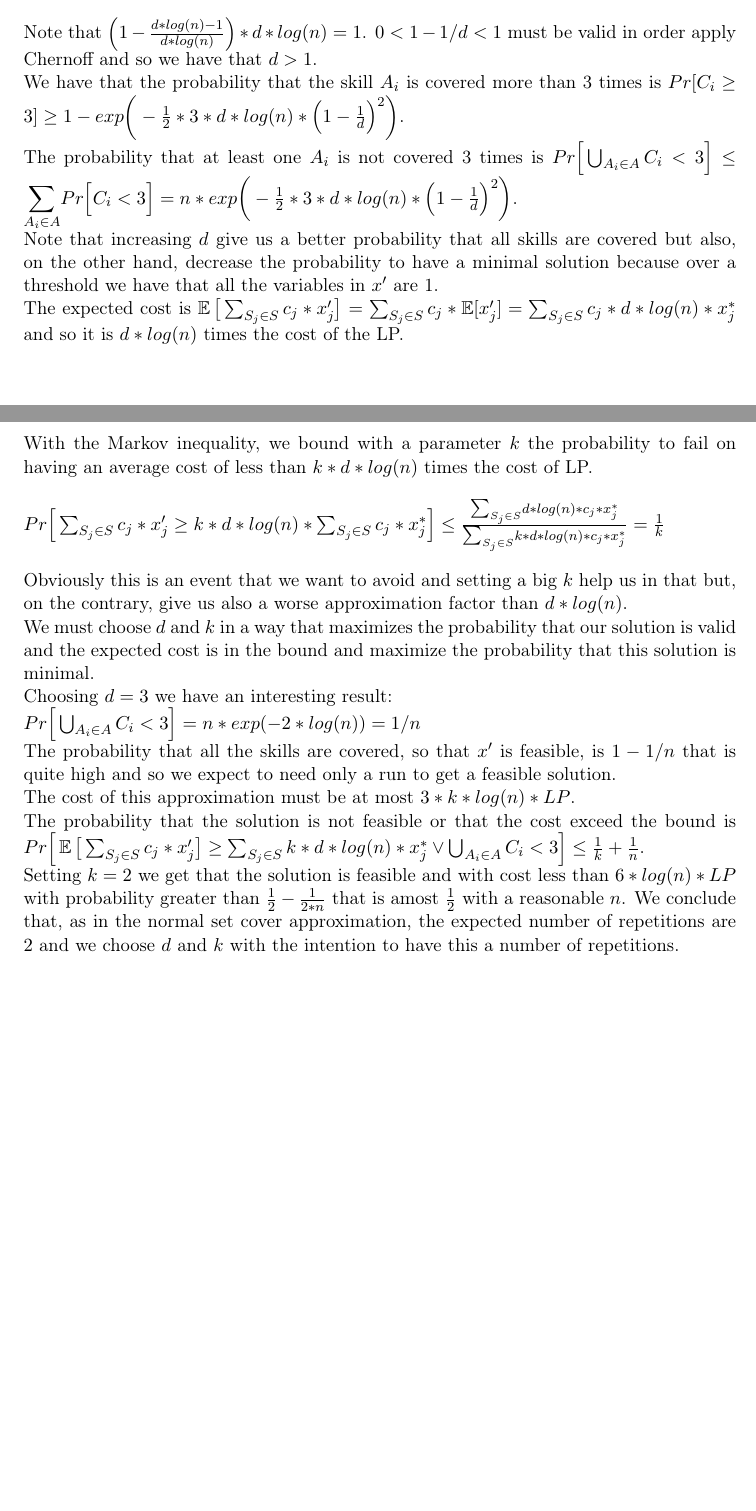
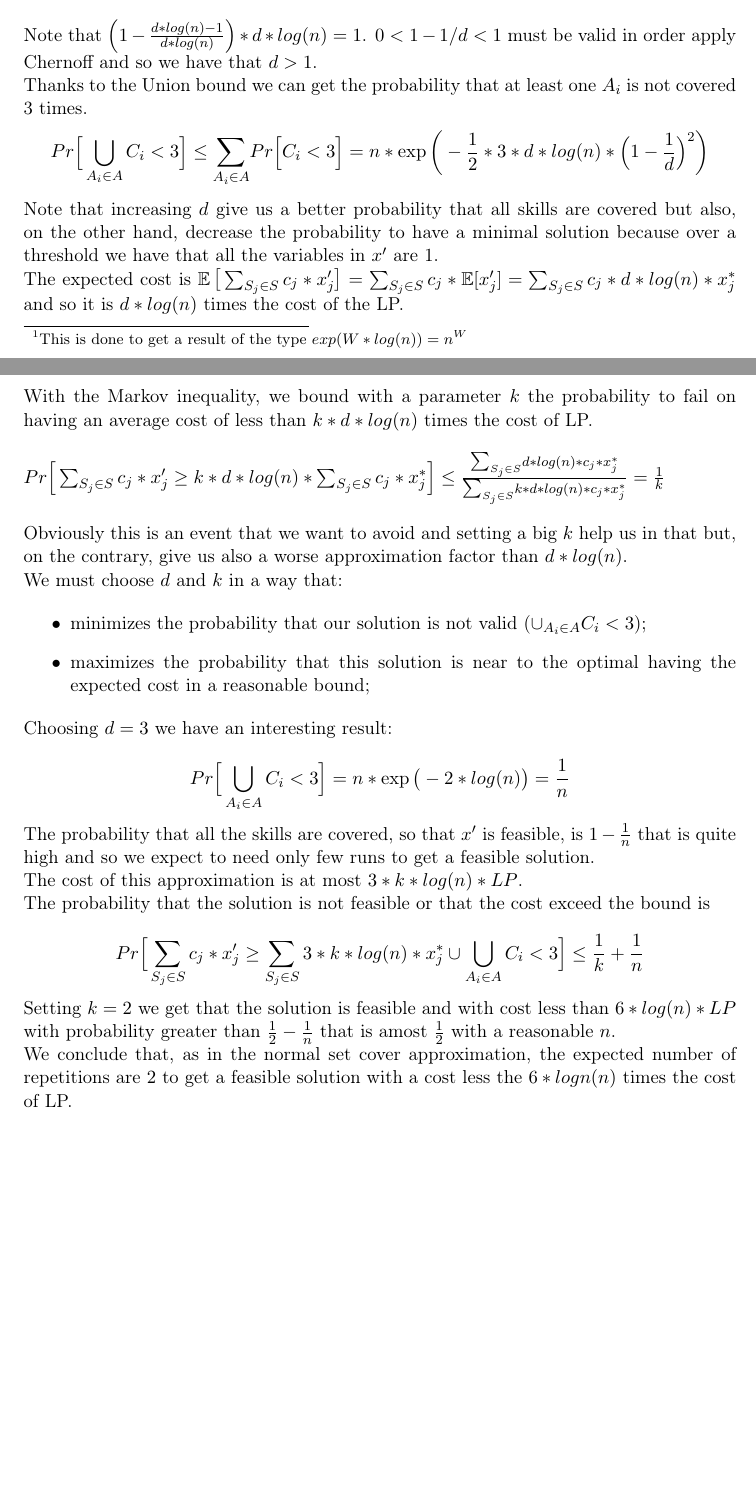
Before and after one commit to andreafioraldi/Algorithm-Design, a LaTeX document (second/main.tex): two parts of pages 3 and 4 of 9, joined at a grey line, cut so that both start at the same text, the shorter picture padded with empty space. Compiled offline with pdfLaTeX.

Commit message:
adjusted 2.1 and 2.2

```diff
--- a/second/main.tex
+++ b/second/main.tex
@@ -217,11 +224,18 @@ $Pr\Big[C_i < 3\Big] = Pr\Big[C_i < \Big(1 - \Big(1 - \frac{1}{d*log(n)}\Big)\Bi
 
 Note that $\Big(1 - \frac{d*log(n) -1}{d*log(n)}\Big)*d*log(n) = 1$. $0 < 1 - 1/d < 1$ must be valid in order apply Chernoff and so we have that $d > 1$.
 
-We have that the probability that the skill $A_i$ is covered more than 3 times is $Pr[C_i \geq 3] \geq 1 - exp\bigg(-\frac{1}{2}*3*d*log(n)*\Big(1 - \frac{1}{d}\Big)^2\bigg)$.
+%We have that the probability that the skill $A_i$ is covered more than 3 times is
+
+%\[
+%Pr[C_i \geq 3] \geq 1 - \exp\bigg(-\frac{1}{2}*3*d*log(n)*\Big(1 - \frac{1}{d}\Big)^2\bigg)
+%\]
 
 %$\sum \E[x'_j] \leq \sum d*log(n)*c_j*x^*_j$. Using Markow inequality we can bound the objective function expected value $Pr[\sum x'_j \geq \sum 4*d*log(n)*x^*_j] \leq \frac{\sum d*log(n)*x^*_j}{\sum 4*d*log(n)*x^*_j} = \frac{1}{4}$.
 
-The probability that at least one $A_i$ is not covered 3 times is $Pr\Big[\bigcup_{A_i \in A} C_i < 3\Big] \leq \mathlarger{\sum}_{A_i \in A} Pr\Big[C_i < 3\Big] = n*exp\bigg(-\frac{1}{2}*3*d*log(n)*\Big(1 - \frac{1}{d}\Big)^2\bigg)$.
+Thanks to the Union bound we can get the probability that at least one $A_i$ is not covered 3 times.
+\[
+Pr\Big[\bigcup_{A_i \in A} C_i < 3\Big] \leq \mathlarger{\sum}_{A_i \in A} Pr\Big[C_i < 3\Big] = n*\exp\bigg(-\frac{1}{2}*3*d*log(n)*\Big(1 - \frac{1}{d}\Big)^2\bigg)
+\]
 
 Note that increasing $d$ give us a better probability that all skills are covered but also, on the other hand, decrease the probability to have a minimal solution because over a threshold we have that all the variables in $x'$ are 1.
 
@@ -236,20 +250,32 @@ $Pr\Big[\sum_{S_j \in S} c_j*x'_j \geq k*d*log(n)*\sum_{S_j \in S} c_j*x^*_j\Big
 
 Obviously this is an event that we want to avoid and setting a big $k$ help us in that but, on the contrary, give us also a worse approximation factor than $d*log(n)$.
 
-We must choose $d$ and $k$ in a way that maximizes the probability that our solution is valid and the expected cost is in the bound and maximize the probability that this solution is minimal.
+We must choose $d$ and $k$ in a way that:
+
+\begin{itemize}
+    \item minimizes the probability that our solution is not valid ($\cup_{A_i \in A} C_i < 3$);
+    \item maximizes the probability that this solution is near to the optimal having the expected cost in a reasonable bound;
+\end{itemize}
 
 Choosing $d = 3$ we have an interesting result:
 
-$Pr\Big[\bigcup_{A_i \in A} C_i < 3\Big] = n*exp(-2*log(n)) = 1/n$
+\[
+Pr\Big[\bigcup_{A_i \in A} C_i < 3\Big] = n*\exp\big(-2*log(n)\big) = \frac{1}{n}
+\]
 
-The probability that all the skills are covered, so that $x'$ is feasible, is $1 - 1/n$ that is quite high and so we expect to need only a run to get a feasible solution.
+The probability that all the skills are covered, so that $x'$ is feasible, is $1 - \frac{1}{n}$ that is quite high and so we expect to need only few runs to get a feasible solution.
 
-The cost of this approximation must be at most $3*k*log(n)*LP$.
+The cost of this approximation is at most $3*k*log(n)*LP$.
 
-The probability that the solution is not feasible or that the cost exceed the bound is $Pr\Big[\E\big[\sum_{S_j \in S} c_j*x'_j\big] \geq \sum_{S_j \in S} k*d*log(n)*x^*_j \lor \bigcup_{A_i \in A} C_i < 3\Big] \leq \frac{1}{k} + \frac{1}{n}$.
+The probability that the solution is not feasible or that the cost exceed the bound is
 
-Setting $k = 2$ we get that the solution is feasible and with cost less than $6*log(n)*LP$ with probability greater than $\frac{1}{2} - \frac{1}{2*n}$ that is amost $\frac{1}{2}$ with a reasonable $n$.
-We conclude that, as in the normal set cover approximation, the expected number of repetitions are $2$ and we choose $d$ and $k$ with the intention to have this a number of repetitions.
+\[
+Pr\Big[\sum_{S_j \in S} c_j*x'_j \geq \sum_{S_j \in S} 3*k*log(n)*x^*_j \cup \bigcup_{A_i \in A} C_i < 3\Big] \leq \frac{1}{k} + \frac{1}{n}
+\]
+
+Setting $k = 2$ we get that the solution is feasible and with cost less than $6*log(n)*LP$ with probability greater than $\frac{1}{2} - \frac{1}{n}$ that is amost $\frac{1}{2}$ with a reasonable $n$.
+
+We conclude that, as in the normal set cover approximation, the expected number of repetitions are $2$ to get a feasible solution with a cost less the $6*logn(n)$ times the cost of LP.
 
 \newpage
 \section{Exercise 3}
```
Also changed, not shown: second/main.pdf, second/main.tex (37 more changed lines).
